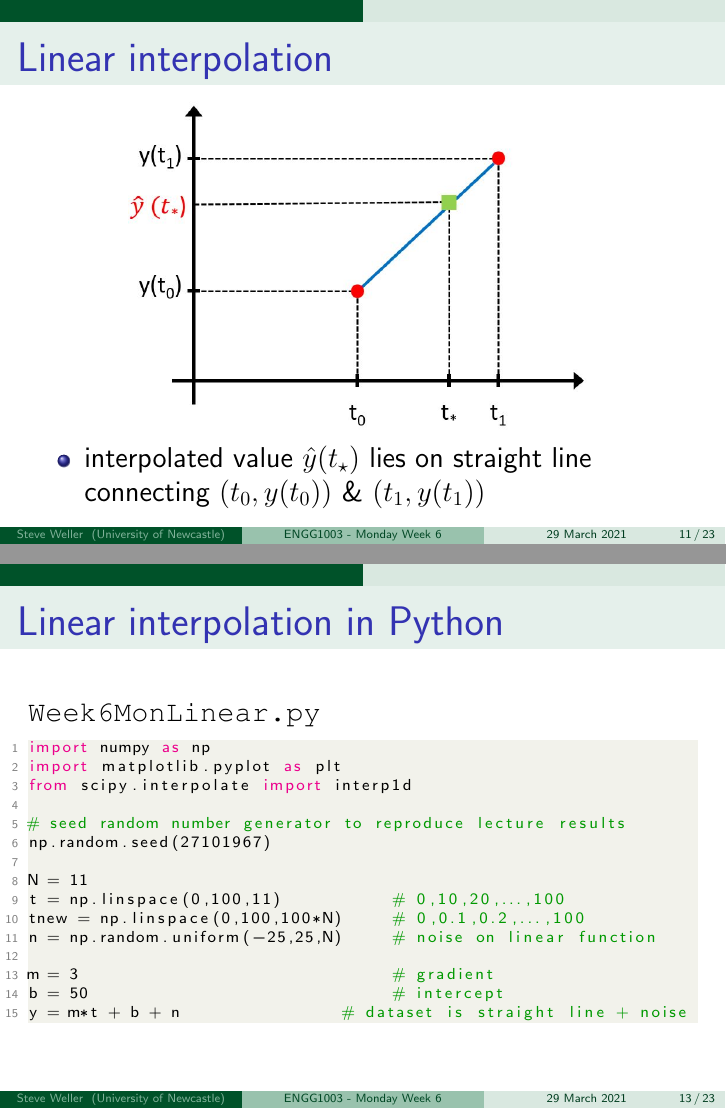
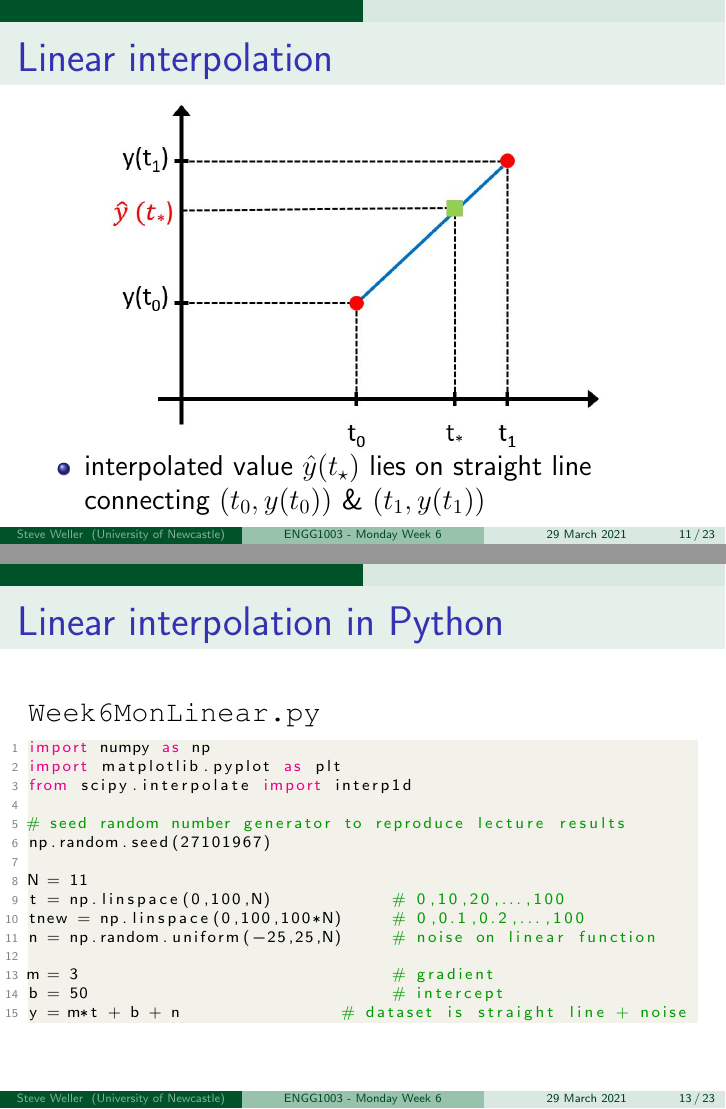
Before and after one commit to bschulznewy/engg1003, LaTeX slides (Lectures/LectureMonWk6.tex): pages 11 and 13 of 23, joined at a grey line. Compiled offline with pdfLaTeX.

Commit message:
Monday week 6 lecture, typos fixed

```diff
--- a/Lectures/LectureMonWk6.tex
+++ b/Lectures/LectureMonWk6.tex
@@ -280,10 +280,10 @@ Two common forms of \red{\emph{curve-fitting}} in Engineering applications:
 
 \frametitle{Linear interpolation}
 
-\vspace*{-5mm}
+\vspace*{-3mm}
 \begin{figure}[ht]
 	\centering
-	\includegraphics[width=0.7\textwidth]{figures/LinInterpMeaning}
+	\includegraphics[width=0.75\textwidth]{figures/LinInterpMeaning}
 \end{figure}
 \vspace*{-5mm}
 \begin{itemize}
@@ -337,7 +337,7 @@ from scipy.interpolate import interp1d
 np.random.seed(27101967)
 
 N = 11
-t = np.linspace(0,100,11)           # 0,10,20,...,100
+t = np.linspace(0,100,N)            # 0,10,20,...,100
 tnew = np.linspace(0,100,100*N)     # 0,0.1,0.2,...,100
 n = np.random.uniform(-25,25,N)     # noise on linear function
 
```
Also changed, not shown: Lectures/LectureMonWk6.pdf, Lectures/LectureMonWk6.tex (2 more changed lines), 1 other file.
